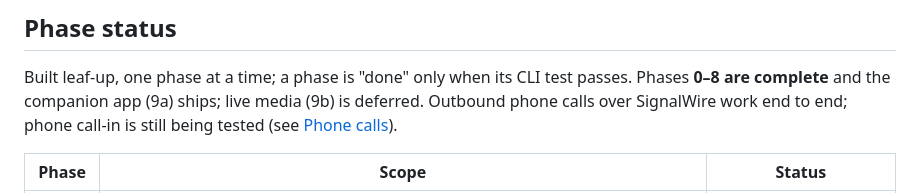
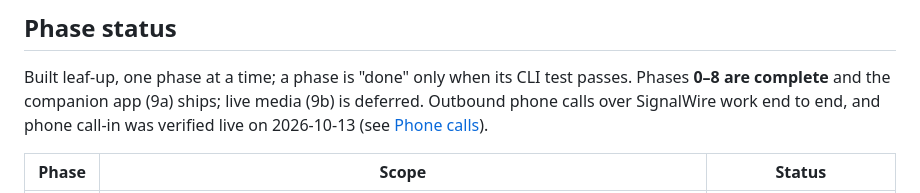
Before and after one commit to crtx-sg/rmsai-relay, a Markdown page: README.md, the part around the change. Rendered like a GitHub page.

Commit message:
README: phone call-in was verified live on 2026-10-13 (matched the phase table)
Co-Authored-By: Claude Opus 5.5 <noreply@anthropic.com>

```diff
--- a/README.md
+++ b/README.md
@@ -156,7 +156,7 @@ clinician** and keeps a conversational, evidence-grounded channel open afterward
 
 Built leaf-up, one phase at a time; a phase is "done" only when its CLI test passes. Phases **0–8
 are complete** and the companion app (9a) ships; live media (9b) is deferred. Outbound phone calls
-over SignalWire work end to end; phone call-in is still being tested (see
+over SignalWire work end to end, and phone call-in was verified live on 2026-10-13 (see
 [Phone calls](TELEPHONY_SETUP.md#phone-calls-livekit-cloud--signalwire)).
 
 | Phase | Scope | Status |
```
